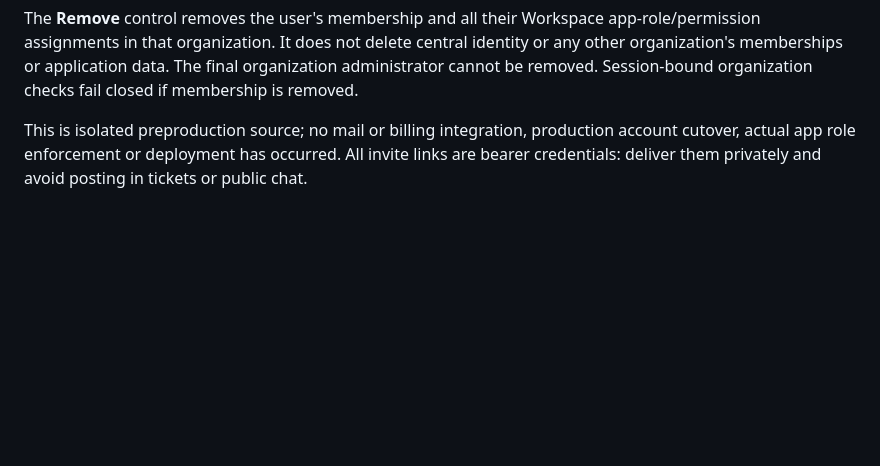
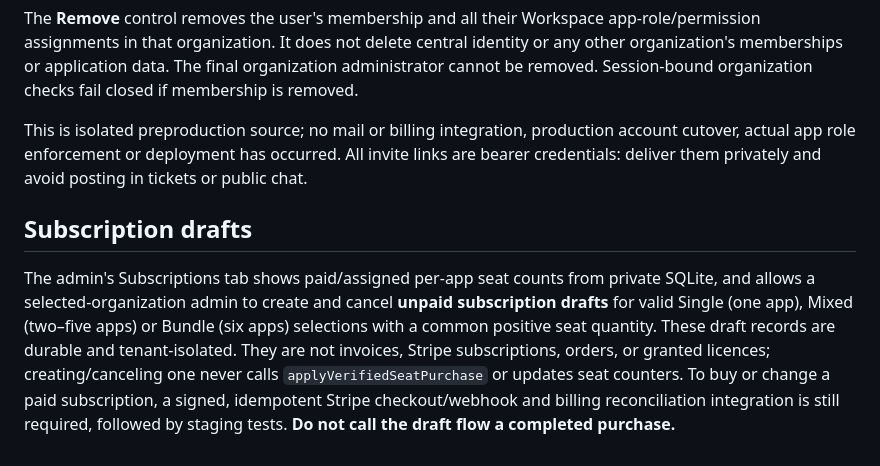
Before and after one commit to dennisbsj/DuckBio-site, a Markdown page: workspace-server/ORGANISATIONS.md, the part around the change. GitHub-like rendering; blank space fills up the shorter version.

Commit message:
Document subscription drafts as non-payment records requiring verified future checkout

```diff
--- a/workspace-server/ORGANISATIONS.md
+++ b/workspace-server/ORGANISATIONS.md
@@ -22,3 +22,7 @@ The organization administrator can create a seven-day, one-use invitation to the
 The **Remove** control removes the user's membership and all their Workspace app-role/permission assignments in that organization. It does not delete central identity or any other organization's memberships or application data. The final organization administrator cannot be removed. Session-bound organization checks fail closed if membership is removed.
 
 This is isolated preproduction source; no mail or billing integration, production account cutover, actual app role enforcement or deployment has occurred. All invite links are bearer credentials: deliver them privately and avoid posting in tickets or public chat.
+
+## Subscription drafts
+
+The admin's Subscriptions tab shows paid/assigned per-app seat counts from private SQLite, and allows a selected-organization admin to create and cancel **unpaid subscription drafts** for valid Single (one app), Mixed (two–five apps) or Bundle (six apps) selections with a common positive seat quantity. These draft records are durable and tenant-isolated. They are not invoices, Stripe subscriptions, orders, or granted licences; creating/canceling one never calls `applyVerifiedSeatPurchase` or updates seat counters. To buy or change a paid subscription, a signed, idempotent Stripe checkout/webhook and billing reconciliation integration is still required, followed by staging tests. **Do not call the draft flow a completed purchase.**
```
